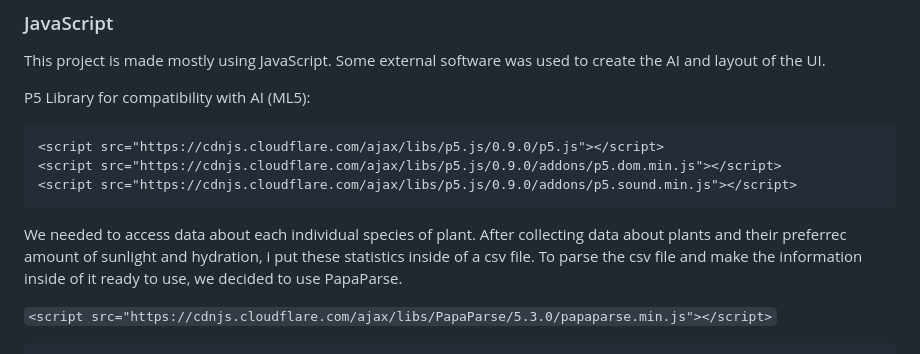
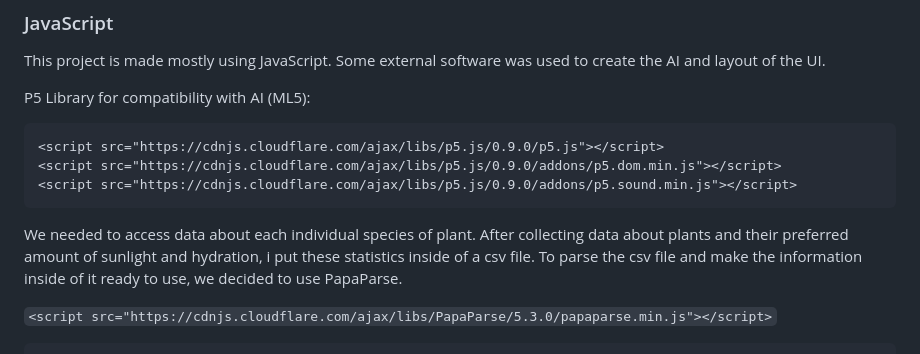
Before and after one commit to R-oso/BUD-testing, a Markdown page: README.md, the part around one of its changes. Drawn GitHub-style.

````diff
--- a/README.md
+++ b/README.md
@@ -35,7 +37,7 @@ P5 Library for compatibility with AI (ML5):
 <script src="https://cdnjs.cloudflare.com/ajax/libs/p5.js/0.9.0/addons/p5.sound.min.js"></script>
 ```
 
-We needed to access data about each individual species of plant. After collecting data about plants and their preferrec amount of sunlight and hydration, i put these statistics inside of a csv file. To parse the csv file and make the information inside of it ready to use, we decided to use PapaParse.
+We needed to access data about each individual species of plant. After collecting data about plants and their preferred amount of sunlight and hydration, i put these statistics inside of a csv file. To parse the csv file and make the information inside of it ready to use, we decided to use PapaParse.
 
  `<script src="https://cdnjs.cloudflare.com/ajax/libs/PapaParse/5.3.0/papaparse.min.js"></script>`
 
````
Also changed, not shown: other parts of README.md (+2 -0 lines).
